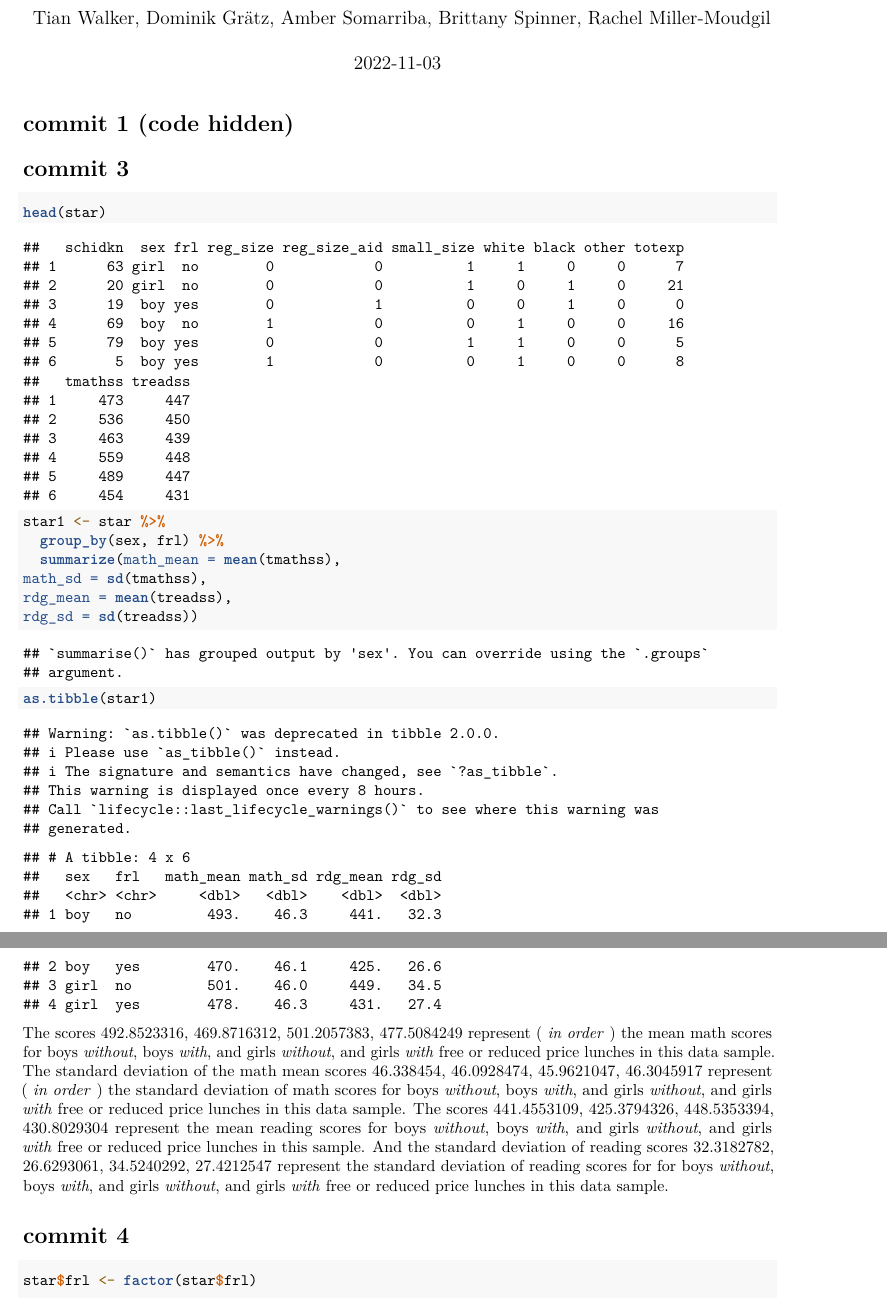
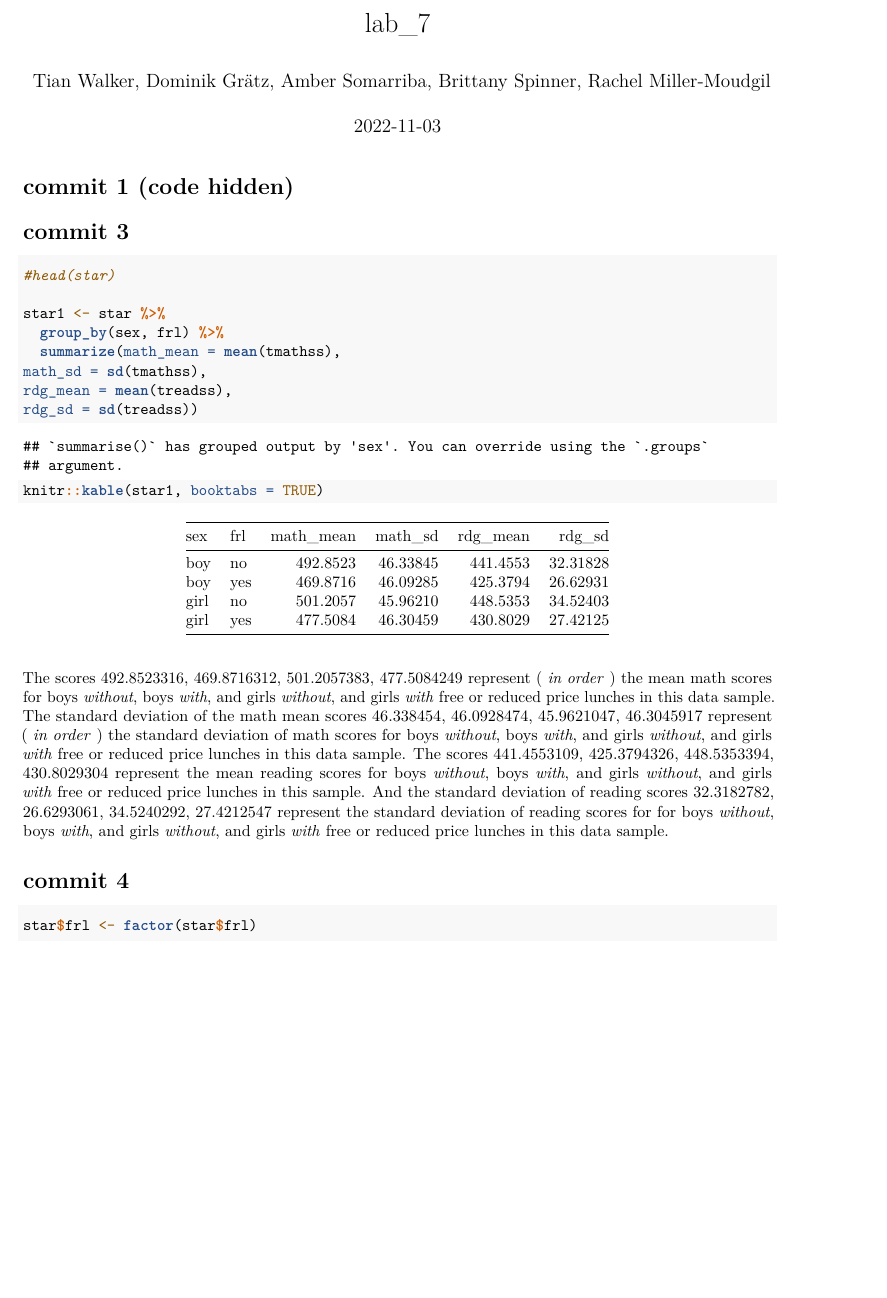
Before and after one commit to tianwalker44/LAB_7_11.7, an R Markdown document (lab_7.Rmd): two parts of pages 1 and 2 of 3 before the commit and part of page 1 of 3 after it, the two joined at a grey line, cut at the place of the change, the shorter picture padded with empty space. Rendered offline with R 4.5, knitr and Pandoc, then LaTeX, with nearby package versions.

Commit message:
Updated code from Brittany

````diff
--- a/lab_7.Rmd
+++ b/lab_7.Rmd
@@ -19,7 +19,7 @@ star <- import(here("data", "star.csv"))
 # commit 3
 ```{r Commit 3}
 
-head(star)
+#head(star)
 
 star1 <- star %>%
   group_by(sex, frl) %>%
@@ -28,7 +28,7 @@ math_sd = sd(tmathss),
 rdg_mean = mean(treadss),
 rdg_sd = sd(treadss))
 
-as.tibble(star1)
+knitr::kable(star1, booktabs = TRUE)
 ```
 The scores `r star1$math_mean` represent ( _in order_ ) the mean math scores for boys _without_, boys _with_, and girls _without_, and girls _with_ free or reduced price lunches in this data sample. The standard deviation of the math mean scores `r star1$math_sd` represent ( _in order_ ) the standard deviation of math scores for boys _without_, boys _with_, and girls _without_, and girls _with_ free or reduced price lunches in this data sample. The  scores `r star1$rdg_mean` represent the mean reading scores for boys _without_, boys _with_, and girls _without_, and girls _with_ free or reduced price lunches in this sample. And the standard deviation of reading scores `r star1$rdg_sd` represent the standard deviation of reading scores for for boys _without_, boys _with_, and girls _without_, and girls _with_ free or reduced price lunches in this data sample.
 
````
Also changed, not shown: lab_7.pdf.
